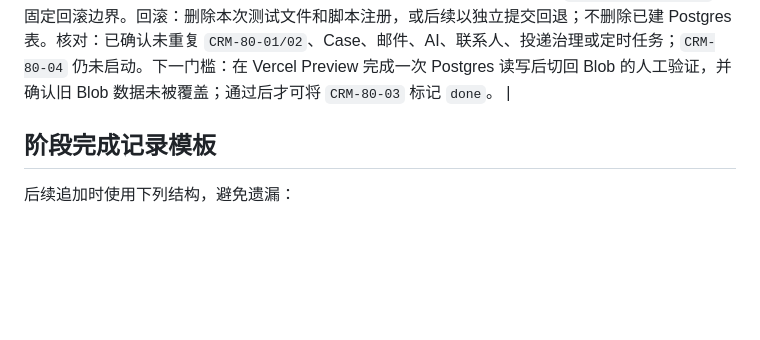
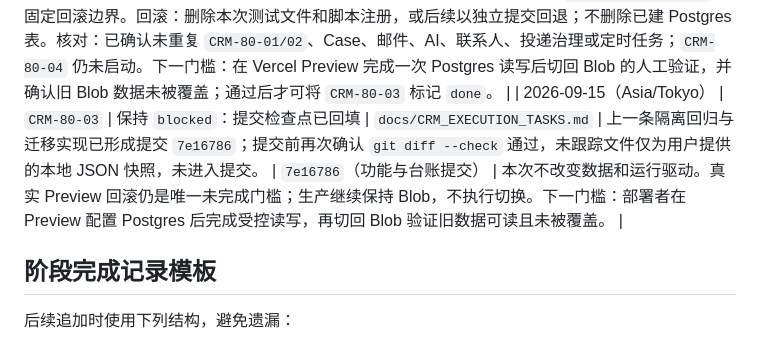
Before and after one commit to goog205118-art/BPPPPPPPPPDDDD, a Markdown page: docs/CRM_EXECUTION_TASKS.md, the part around the change. Rendered like a GitHub page; blank space fills up the shorter version.

Commit message:
docs(tasks): record postgres rehearsal checkpoint

```diff
--- a/docs/CRM_EXECUTION_TASKS.md
+++ b/docs/CRM_EXECUTION_TASKS.md
@@ -219,6 +219,7 @@
 | 2026-09-14（Asia/Tokyo） | `CRM-80-03` | `blocked -> deferred` | `docs/CRM_EXECUTION_TASKS.md` | 用户明确决定暂时继续使用 Vercel Blob，未配置或使用 Postgres 驱动，未执行 Schema 初始化、JSON 导入、摘要校验、导出回读或线上读写切换。 | 待提交 | 线上仍应保持 `WORKBENCH_ONLINE_STORAGE_DRIVER=blob` 或不设置该变量；Postgres 迁移代码只作为后续可选方案保留。恢复本任务时必须先创建隔离数据库或分支，并完成 `migrate -> import -> verify -> export -> digest 比对 -> Blob 回滚演练`。 |
 | 2026-09-14（America/New_York） | `CRM-80-03` | `deferred -> blocked` | `docs/CRM_EXECUTION_TASKS.md`、`resource-workbench-2026-09-14.json` | 用户已重新批准迁移，并提供当前线上导出快照。已在本地只读核验快照结构：5 个品牌、6 位达人、21 条待开发达人、20 个产品、1 条合作记录、1 个 Case、190 条邮件索引；`meta.updatedAt=2026-09-02T07:56:47.418Z`。未输出或记录邮件正文、邮箱、密钥等敏感内容。本机检测到 `DATABASE_URL` 尚未配置，因此未执行 Schema 初始化、导入或任何远程写入。 | 待提交 | 恢复条件：部署者以本机环境变量或未提交的 `.env.local` 配置隔离 `DATABASE_URL`，并指定专用 `WORKBENCH_POSTGRES_WORKSPACE`。之后严格执行 `migrate -> import -> verify -> export -> digest 比对 -> Preview 读写 -> Blob 回滚演练`；Blob、IMAP、SMTP、AI 与生产驱动均保持未触碰。 |
 | 2026-09-15（Asia/Tokyo） | `CRM-80-03` | `blocked -> blocked`：隔离迁移与回滚边界验收完成 | `tools/blob-rollback-regression-test.cjs`、`package.json`、`docs/CRM_EXECUTION_TASKS.md` | 已重新全览 `CRM-00` 至 `CRM-80-04`、当前执行指针和最后三条日志。`npm.cmd run test:blob-rollback`、`npm.cmd run check`、`npm.cmd run test:postgres-migration`、`npm.cmd run test:postgres-record-store`、`git diff --check` 全部通过。回归确认：Blob 为默认驱动；Postgres 仅在显式 `WORKBENCH_ONLINE_STORAGE_DRIVER=postgres` 时懒初始化；Blob 继续读取旧 `state.json`、追加操作日志；切回 Blob 不包含删除 Postgres 工作区的路径。此前已完成的隔离 `migrate -> import -> verify -> export`、摘要比对和 Preview `GET/PATCH/restore` 结果保持有效。 | 待提交 | 数据影响：未读取、写入、覆盖或删除正式 Vercel Blob；未删除 Postgres rehearsal workspace、原始 JSON 快照或导出备份；未连接 IMAP、SMTP、AI。新增 `test:blob-rollback` 仅固定回滚边界。回滚：删除本次测试文件和脚本注册，或后续以独立提交回退；不删除已建 Postgres 表。核对：已确认未重复 `CRM-80-01/02`、Case、邮件、AI、联系人、投递治理或定时任务；`CRM-80-04` 仍未启动。下一门槛：在 Vercel Preview 完成一次 Postgres 读写后切回 Blob 的人工验证，并确认旧 Blob 数据未被覆盖；通过后才可将 `CRM-80-03` 标记 `done`。 |
+| 2026-09-15（Asia/Tokyo） | `CRM-80-03` | 保持 `blocked`：提交检查点已回填 | `docs/CRM_EXECUTION_TASKS.md` | 上一条隔离回归与迁移实现已形成提交 `7e16786`；提交前再次确认 `git diff --check` 通过，未跟踪文件仅为用户提供的本地 JSON 快照，未进入提交。 | `7e16786`（功能与台账提交） | 本次不改变数据和运行驱动。真实 Preview 回滚仍是唯一未完成门槛；生产继续保持 Blob，不执行切换。下一门槛：部署者在 Preview 配置 Postgres 后完成受控读写，再切回 Blob 验证旧数据可读且未被覆盖。 |
 
 ## 阶段完成记录模板
 
```
